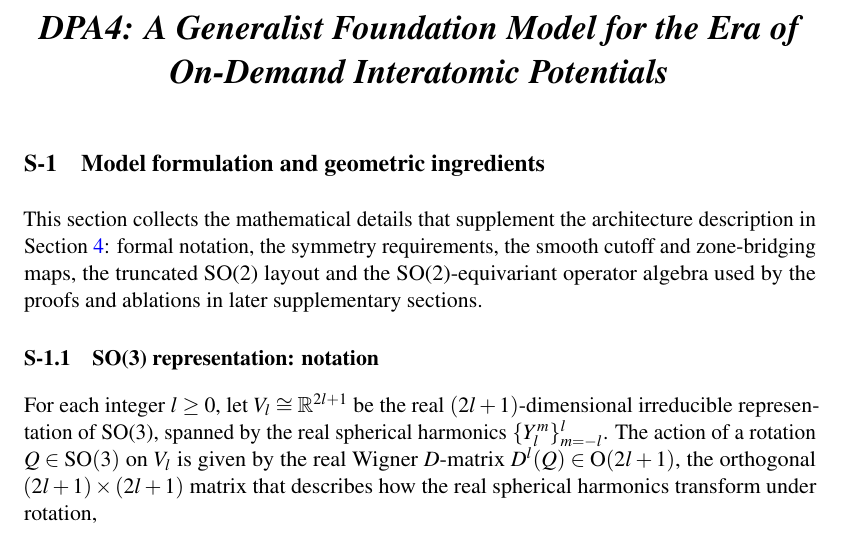
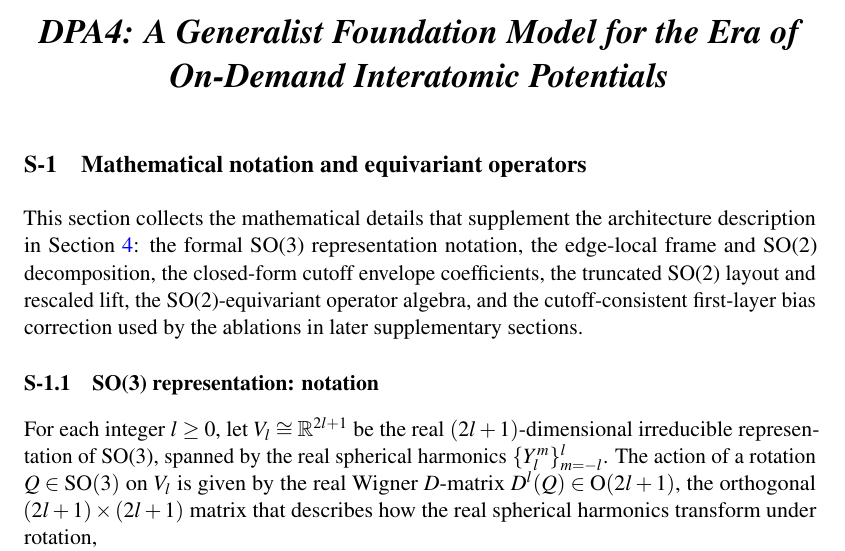
Before and after one commit to iProzd/DPA4-manuscript, a LaTeX paper (main_arxiv.tex, which reads chap/sm_methods.tex): part of page 27 of 49, cut so that both start at the same text. Compiled offline with pdfLaTeX.

Commit message:
Retitle SI §S-1 and refresh its opener
Section title becomes "Mathematical notation and equivariant operators" to reflect the post-trim content. The opener now lists the actual S-1 subsections (notation, edge-local frame and SO(2) decomposition, closed-form cutoff coefficients, truncated SO(2) layout, equivariant operator algebra, bias consistency) and drops the references to the removed symmetry-requirements subsection, zone-bridging maps and proofs.

Co-Authored-By: Claude Opus 4.7 (1M context) <noreply@anthropic.com>

```diff
--- a/chap/sm_methods.tex
+++ b/chap/sm_methods.tex
@@ -1,12 +1,14 @@
-\section{Model formulation and geometric ingredients}
+\section{Mathematical notation and equivariant operators}
 \label{sec:sm-model-formulation}
 \label{sec:sm-methods}
 
 This section collects the mathematical details that supplement the
-architecture description in Section~\ref{sec:methods}: formal notation,
-the symmetry requirements, the smooth cutoff and zone-bridging maps, the
-truncated SO(2) layout and the SO(2)-equivariant operator algebra used by
-the proofs and ablations in later supplementary sections.
+architecture description in Section~\ref{sec:methods}: the formal SO(3)
+representation notation, the edge-local frame and SO(2) decomposition, the
+closed-form cutoff envelope coefficients, the truncated SO(2) layout and
+rescaled lift, the SO(2)-equivariant operator algebra, and the
+cutoff-consistent first-layer bias correction used by the ablations in
+later supplementary sections.
 
 \subsection{SO(3) representation: notation}
 \label{sec:sm-representation}
```
